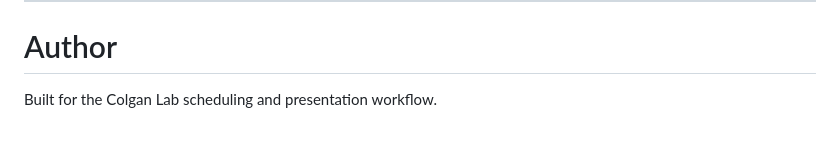
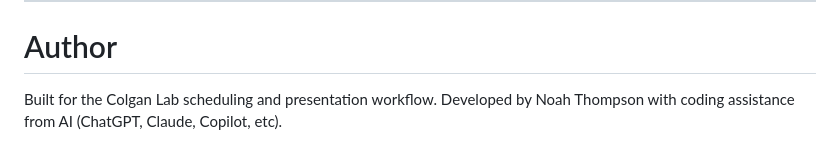
Before and after one commit to ColganLab/Colgan-Lab-Calendar, a Markdown page: README.md, the part around the change. GitHub-like rendering.

```diff
--- a/README.md
+++ b/README.md
@@ -263,4 +263,4 @@ MIT License
 
 # Author
 
-Built for the Colgan Lab scheduling and presentation workflow.
+Built for the Colgan Lab scheduling and presentation workflow. Developed by Noah Thompson with coding assistance from AI (ChatGPT, Claude, Copilot, etc).
```
